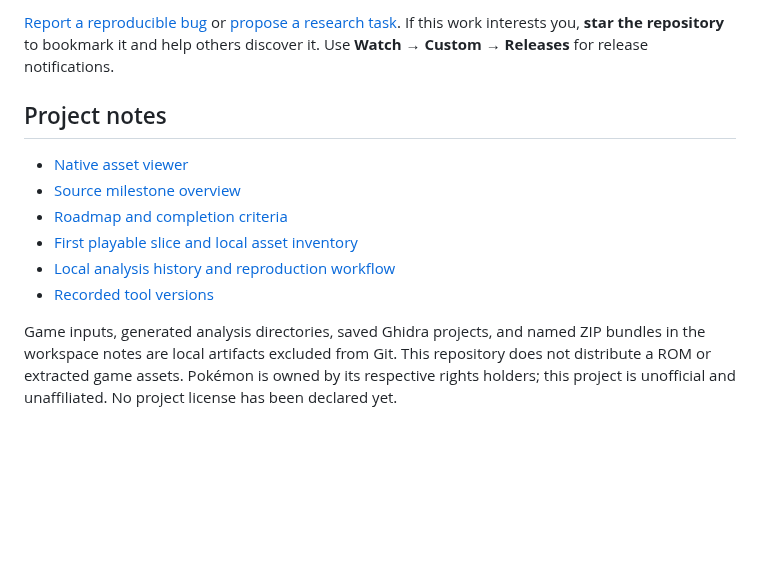
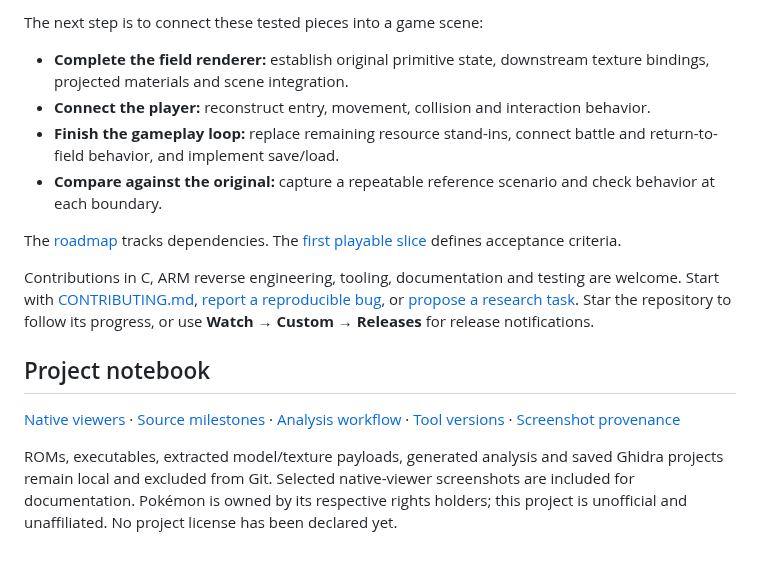
Before and after one commit to chanadinh/pokemon-x-decomp, a Markdown page: README.md, the part around one of its changes. Rendered like a GitHub page; blank space fills up the shorter version.

```diff
--- a/README.md
+++ b/README.md
@@ -108,20 +160,29 @@ Current priorities:
 
-[Report a reproducible bug](https://github.com/chanadinh/pokemon-x-decomp/issues/new?template=bug_report.yml)
+The next step is to connect these tested pieces into a game scene:
+
+- **Complete the field renderer:** establish original primitive state, downstream texture bindings, projected materials and scene integration.
+- **Connect the player:** reconstruct entry, movement, collision and interaction behavior.
+- **Finish the gameplay loop:** replace remaining resource stand-ins, connect battle and return-to-field behavior, and implement save/load.
+- **Compare against the original:** capture a repeatable reference scenario and check behavior at each boundary.
+
+The [roadmap](ROADMAP.md) tracks dependencies. The
+[first playable slice](docs/PLAYABLE_SLICE.md) defines acceptance criteria.
+
+Contributions in C, ARM reverse engineering, tooling, documentation and testing
+are welcome. Start with [CONTRIBUTING.md](CONTRIBUTING.md),
+[report a reproducible bug](https://github.com/chanadinh/pokemon-x-decomp/issues/new?template=bug_report.yml),
 or [propose a research task](https://github.com/chanadinh/pokemon-x-decomp/issues/new?template=research_task.yml).
-If this work interests you, **star the repository** to bookmark it and help
-others discover it. Use **Watch → Custom → Releases** for release notifications.
+Star the repository to follow its progress, or use **Watch → Custom → Releases**
+for release notifications.
 
-## Project notes
+## Project notebook
 
-- [Native asset viewer](native/README.md)
-- [Source milestone overview](reconstructed/README.md)
-- [Roadmap and completion criteria](ROADMAP.md)
-- [First playable slice and local asset inventory](docs/PLAYABLE_SLICE.md)
-- [Local analysis history and reproduction workflow](docs/ANALYSIS_WORKSPACE.md)
-- [Recorded tool versions](tools/versions.json)
+[Native viewers](native/README.md) · [Source milestones](reconstructed/README.md) ·
+[Analysis workflow](docs/ANALYSIS_WORKSPACE.md) · [Tool versions](tools/versions.json) ·
+[Screenshot provenance](docs/images/README.md)
 
-Game inputs, generated analysis directories, saved Ghidra projects, and named
-ZIP bundles in the workspace notes are local artifacts excluded from Git.
-This repository does not distribute a ROM or extracted game assets.
-Pokémon is owned by its respective rights holders; this project is unofficial
-and unaffiliated. No project license has been declared yet.
+ROMs, executables, extracted model/texture payloads, generated analysis and saved
+Ghidra projects remain local and excluded from Git. Selected native-viewer
+screenshots are included for documentation. Pokémon is owned by its respective
+rights holders; this project is unofficial and unaffiliated. No project license
+has been declared yet.
```
Also changed, not shown: other parts of README.md (+123 -71 lines), docs/images/README.md (added, +34 -0 lines), docs/images/native-bch-wireframe.png (added), docs/images/native-field-inspector.png (added), docs/images/native-textured-model.png (added).
